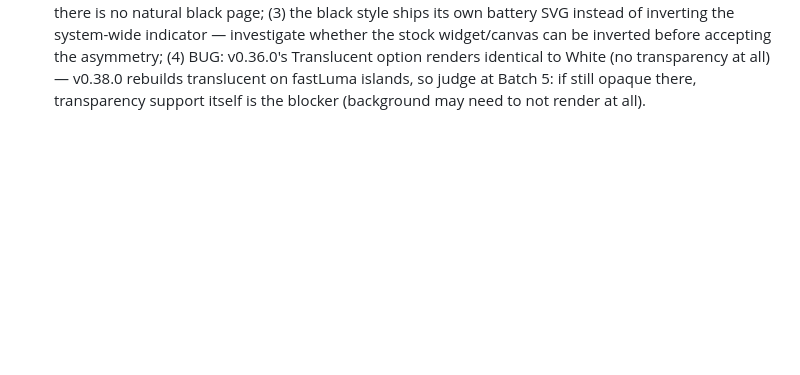
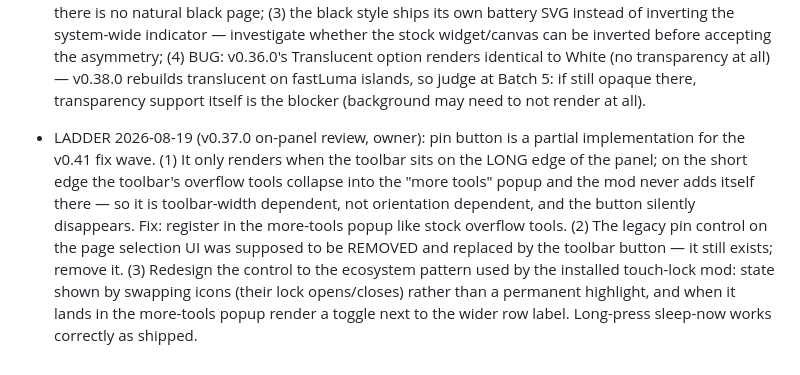
Before and after one commit to Flarette/pinnedPageSleepScreen, a Markdown page: docs/DEFERRED.md, the part around the change. GitHub-like rendering; blank space fills up the shorter version.

Commit message:
DEFERRED: v0.37.0 on-panel review — pin button missing from more-tools overflow (width-dependent), legacy page-selection pin control must go, redesign to touch-lock icon-swap + popup-toggle pattern

```diff
--- a/docs/DEFERRED.md
+++ b/docs/DEFERRED.md
@@ -122,3 +122,14 @@ One line per finding, appended by WP agents. Findings only — never fixes.
   to White (no transparency at all) — v0.38.0 rebuilds translucent on fastLuma islands, so
   judge at Batch 5: if still opaque there, transparency support itself is the blocker
   (background may need to not render at all).
+- LADDER 2026-08-19 (v0.37.0 on-panel review, owner): pin button is a partial
+  implementation for the v0.41 fix wave. (1) It only renders when the toolbar sits on the
+  LONG edge of the panel; on the short edge the toolbar's overflow tools collapse into the
+  "more tools" popup and the mod never adds itself there — so it is toolbar-width
+  dependent, not orientation dependent, and the button silently disappears. Fix: register
+  in the more-tools popup like stock overflow tools. (2) The legacy pin control on the page
+  selection UI was supposed to be REMOVED and replaced by the toolbar button — it still
+  exists; remove it. (3) Redesign the control to the ecosystem pattern used by the
+  installed touch-lock mod: state shown by swapping icons (their lock opens/closes) rather
+  than a permanent highlight, and when it lands in the more-tools popup render a toggle
+  next to the wider row label. Long-press sleep-now works correctly as shipped.
```
